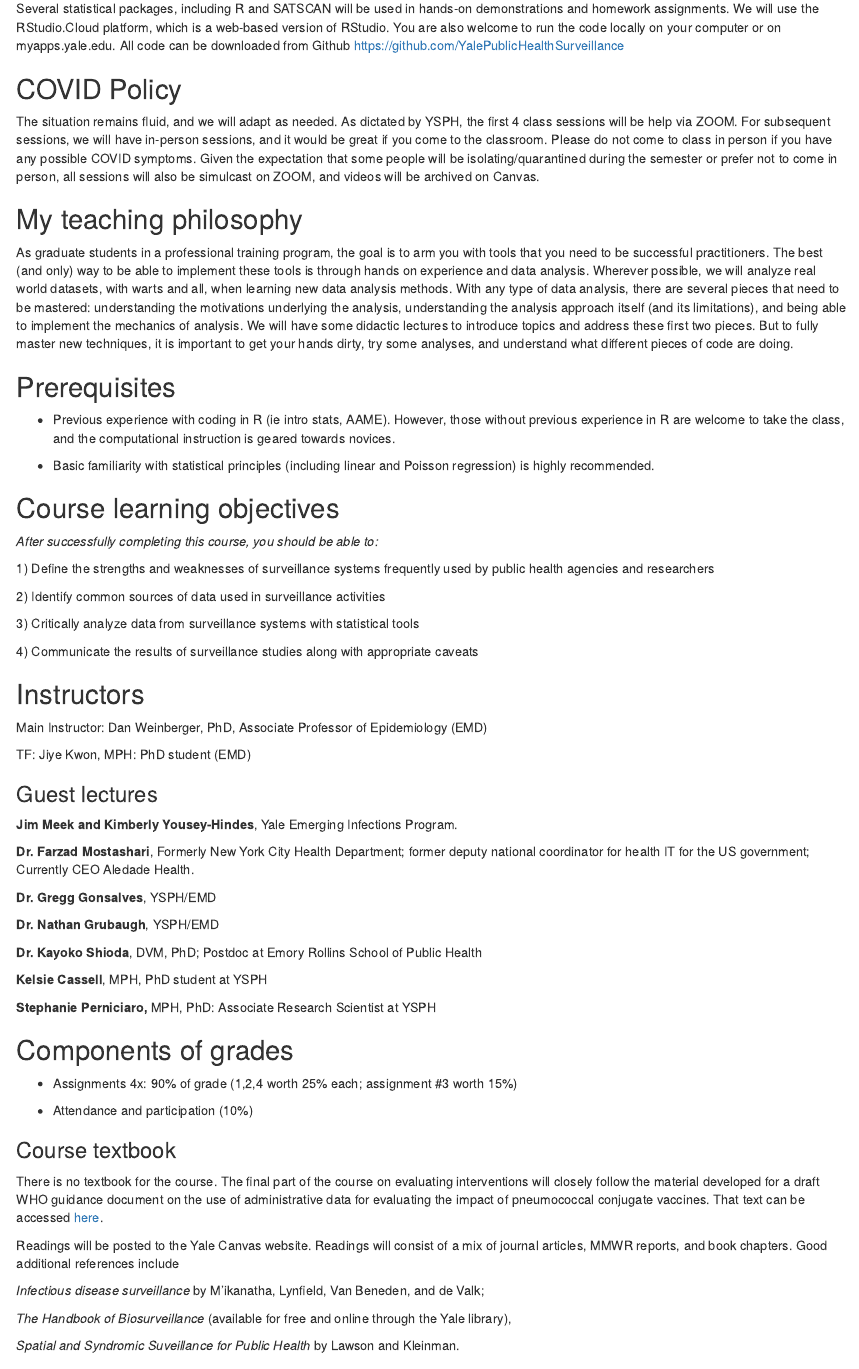
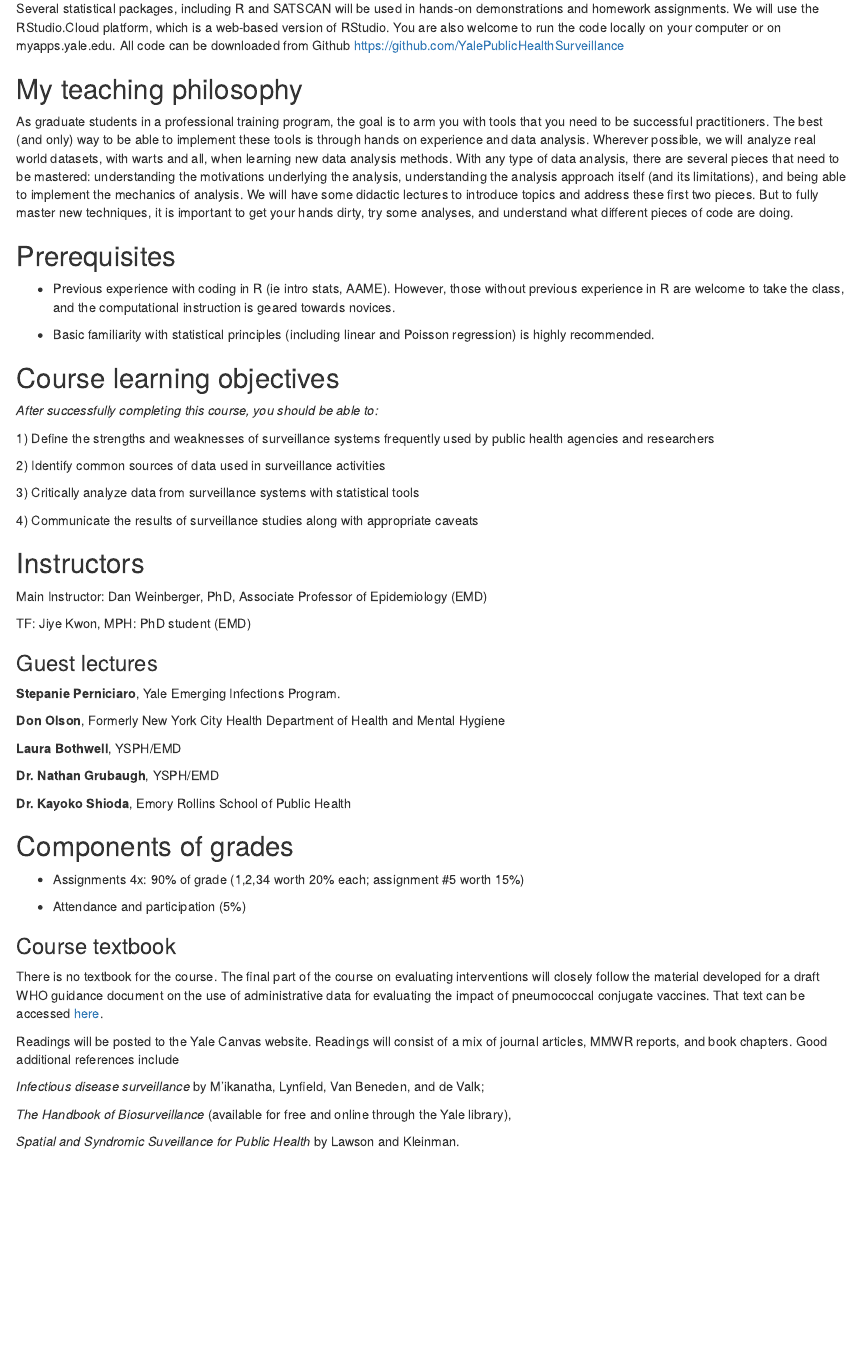
Before and after one commit to YalePublicHealthSurveillance/YaleIntroPublicHealthSurveillance.github.io, an R Markdown document (index.Rmd): the page in a window 1100 px wide, from 390 px down. Rendered offline with R 4.5, knitr and Pandoc, with nearby package versions; drawn as R Markdown's standard HTML page in place of the format the file asks for.

Commit message:
2022 update1

```diff
--- a/index.Rmd
+++ b/index.Rmd
@@ -22,10 +22,6 @@ Surveillance is one of the fundamental activities of public health organizations
 Methods modules will be structured as follows: we will have a lecture to introduce the topic. We will then go through some worked examples as a group, going through the code in detail. We will then have a session where you go through in groups and complete an analysis from end-to-end in class, with the instructors circulating to help troubleshoot coding and analysis issues. You will then have a take-home problems on the same topic that you will complete individually.
 
 Several statistical packages, including R and SATSCAN will be used in hands-on demonstrations and homework assignments. We will use the RStudio.Cloud platform, which is a web-based version of RStudio. You are also welcome to run the code locally on your computer or on myapps.yale.edu. All code can be downloaded from Github <https://github.com/YalePublicHealthSurveillance>
-
-## COVID Policy
-
-The situation remains fluid, and we will adapt as needed. As dictated by YSPH, the first 4 class sessions will be help via ZOOM. For subsequent sessions, we will have in-person sessions, and it would be great if you come to the classroom. Please do not come to class in person if you have any possible COVID symptoms. Given the expectation that some people will be isolating/quarantined during the semester or prefer not to come in person, all sessions will also be simulcast on ZOOM, and videos will be archived on Canvas.
 
 ## My teaching philosophy
 
@@ -59,25 +55,22 @@ TF: Jiye Kwon, MPH: PhD student (EMD)
 
 ### Guest lectures
 
-**Jim Meek and Kimberly Yousey-Hindes**, Yale Emerging Infections Program.
+**Stepanie Perniciaro**, Yale Emerging Infections Program.
 
-**Dr. Farzad Mostashari**, Formerly New York City Health Department; former deputy national coordinator for health IT for the US government; Currently CEO Aledade Health.
+**Don Olson**, Formerly New York City Health Department of Health and Mental Hygiene
 
-**Dr. Gregg Gonsalves**, YSPH/EMD
+**Laura Bothwell**, YSPH/EMD
 
 **Dr. Nathan Grubaugh**, YSPH/EMD
 
-**Dr. Kayoko Shioda**, DVM, PhD; Postdoc at Emory Rollins School of Public Health
+**Dr. Kayoko Shioda**, Emory Rollins School of Public Health
 
-**Kelsie Cassell**, MPH, PhD student at YSPH
-
-**Stephanie Perniciaro,** MPH, PhD: Associate Research Scientist at YSPH
 
 ## Components of grades
 
--   Assignments 4x: 90% of grade (1,2,4 worth 25% each; assignment #3 worth 15%)
+-   Assignments 4x: 90% of grade (1,2,34 worth 20% each; assignment #5 worth 15%)
 
--   Attendance and participation (10%)
+-   Attendance and participation (5%)
 
 ###
 
```
Also changed, not shown: index.Rmd (4 more changed lines).
